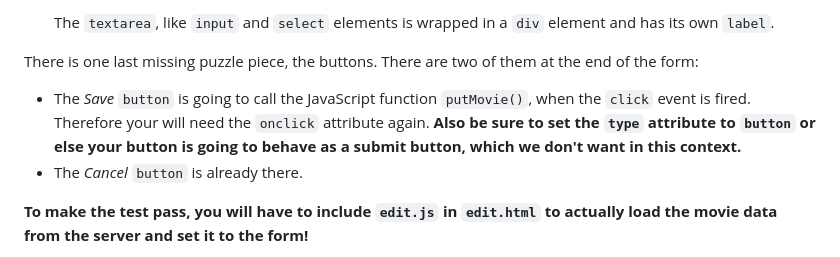
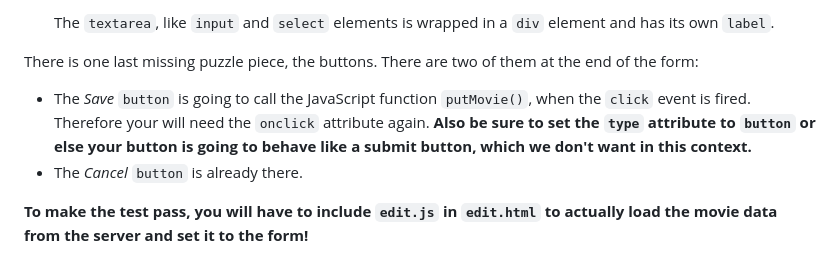
Before and after one commit to makuge/web23-exercise-2, a Markdown page: README.md, the part around the change. Drawn GitHub-style.

Commit message:
Fixed mistake

```diff
--- a/README.md
+++ b/README.md
@@ -220,7 +220,7 @@ Here are some more details:
     The `textarea`, like `input` and `select` elements is wrapped in a `div` element and has its own `label`.
 
 There is one last missing puzzle piece, the buttons. There are two of them at the end of the form:
-+ The *Save* `button` is going to call the JavaScript function `putMovie()`, when the `click` event is fired. Therefore your will need the `onclick` attribute again. **Also be sure to set the `type` attribute to `button` or else your button is going to behave as a submit button, which we don't want in this context.**
++ The *Save* `button` is going to call the JavaScript function `putMovie()`, when the `click` event is fired. Therefore your will need the `onclick` attribute again. **Also be sure to set the `type` attribute to `button` or else your button is going to behave like a submit button, which we don't want in this context.**
 + The *Cancel* `button` is already there.
 
 **To make the test pass, you will have to include `edit.js` in `edit.html` to actually load the movie data from the server and set it to the form!**
```
